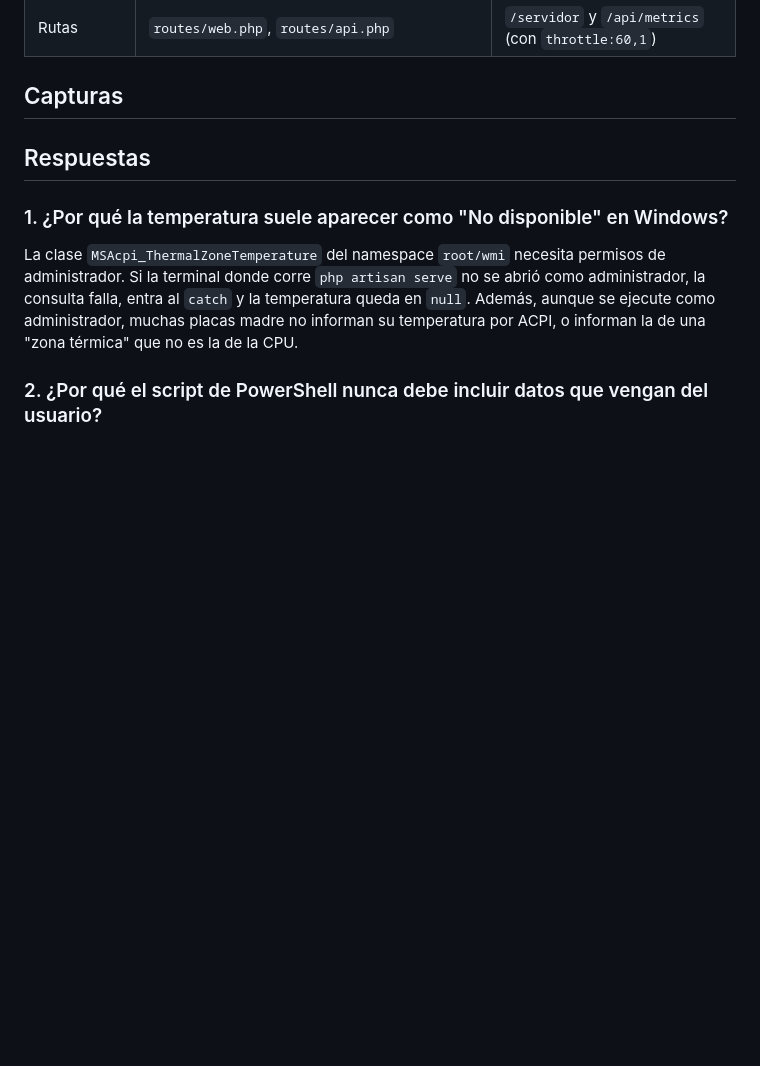
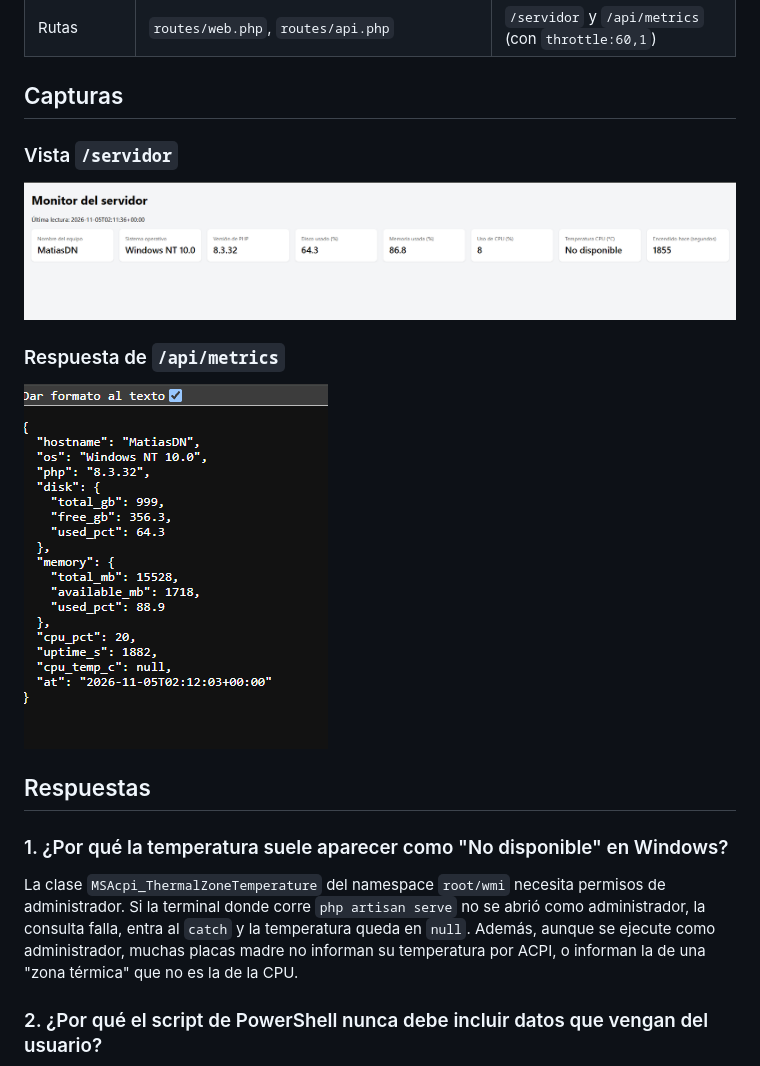
Before and after one commit to MatiasDN19/Monitor-de-servidor, a Markdown page: README.md, the part around the change. GitHub-like rendering; pictures changed too: docs/capturas/api-metrics.png (added), docs/capturas/servidor.png (added); blank space fills up the shorter version.

Commit message:
Agrego capturas de /servidor y /api/metrics al README

```diff
--- a/README.md
+++ b/README.md
@@ -42,7 +42,13 @@ Después abrir:
 
 ## Capturas
 
-<!-- Agregar las capturas de /servidor y /api/metrics -->
+### Vista `/servidor`
+
+![Vista del monitor](docs/capturas/servidor.png)
+
+### Respuesta de `/api/metrics`
+
+![Respuesta de la API](docs/capturas/api-metrics.png)
 
 ## Respuestas
 
```
